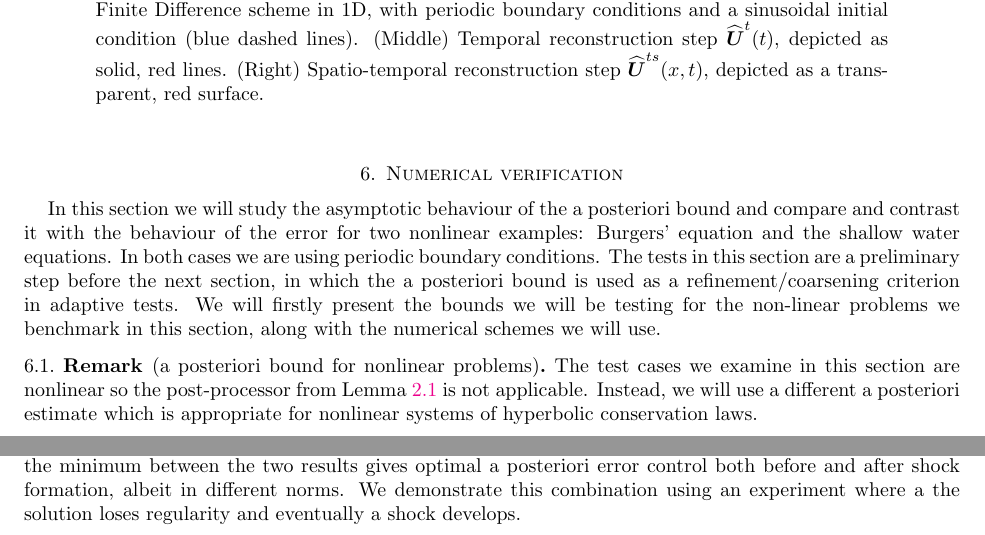
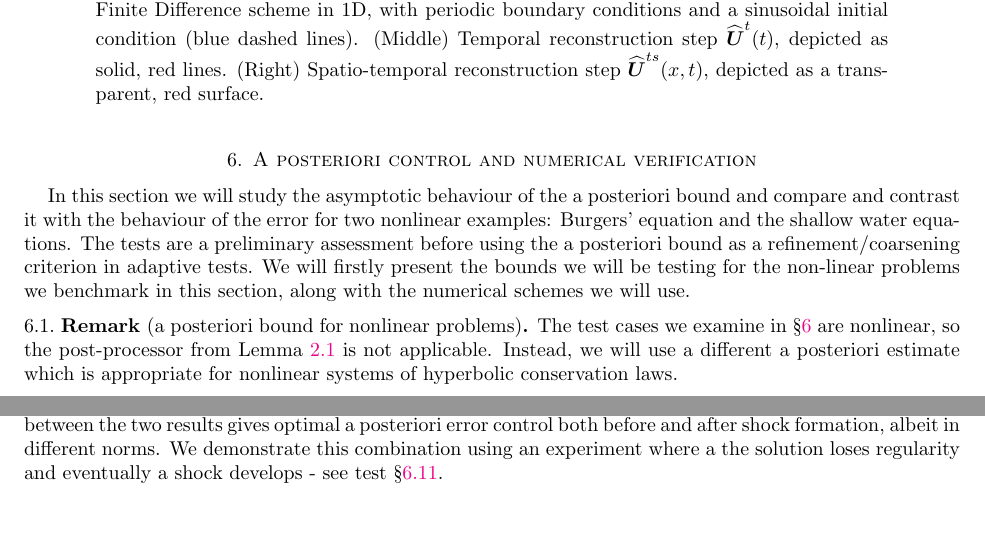
Before and after one commit to GSialounas/apostfd_new23, a LaTeX paper (paper/apostfd.tex): two parts of pages 15 and 19 of 28 before the commit and two parts of pages 15 and 17 of 28 after it, joined at a grey line, cut so that both start at the same text. Compiled offline with pdfLaTeX.

Commit message:
re-arranged section 6

```diff
--- a/paper/apostfd.tex
+++ b/paper/apostfd.tex
@@ -1574,19 +1574,18 @@ $\widehat{\vect U}^{ts}\qp{x,t}$ is plotted as a red, transparent surface in Fig
 	\label{fig_spatiotemp_reconstruction}
 \end{figure}
 
-\section{Numerical verification}\label{sec:numerical_verification}
+\section{A posteriori control and numerical verification}\label{sec:numerical_verification}
 In this section we will study the asymptotic behaviour of the a
 posteriori bound and compare and contrast it with the behaviour of the
 error for two nonlinear examples: Burgers' equation and the shallow
-water equations.  In both cases we are using periodic boundary
-conditions.  The tests in this section are a preliminary step before
-the next section, in which the a posteriori bound is used as a
+water equations. The tests are a preliminary assessment before
+using the a posteriori bound as a
 refinement/coarsening criterion in adaptive tests.  We will firstly
 present the bounds we will be testing for the non-linear problems we
 benchmark in this section, along with the numerical schemes we will
 use.
 \begin{Rem}[a posteriori bound for nonlinear problems]
- The test cases we examine in this section are nonlinear so the
+ The test cases we examine in \S \ref{sec:numerical_verification} are nonlinear, so the
  post-processor from Lemma \ref{theorem_stab_advection} is not
  applicable.  Instead, we will use a different a posteriori estimate
  which is appropriate for nonlinear systems of hyperbolic conservation
@@ -1722,3 +1743,5 @@ adaptivity.
+\begin{Rem} The reader will note that the bound (\ref{eq:bound_ohlberger}) is sub-optimal in the pre-shock but has the advantage that it does not blow-up in the post-shock.  Hence, combining this result with (\ref{eq:burgers_bound}) by choosing the minimum between the two results gives optimal a posteriori error  control both before and after shock formation, albeit in different norms. We demonstrate this combination using an experiment where a the solution loses regularity and eventually a shock develops - see test \S \ref{test:burger_hat}.
+\end{Rem}
 
 \subsection{Test 1: Scalar Inviscid Burgers' equation. }
 We will benchmark the performance of the a posteriori bound
```
Also changed, not shown: paper/apostfd.tex (56 more changed lines).
